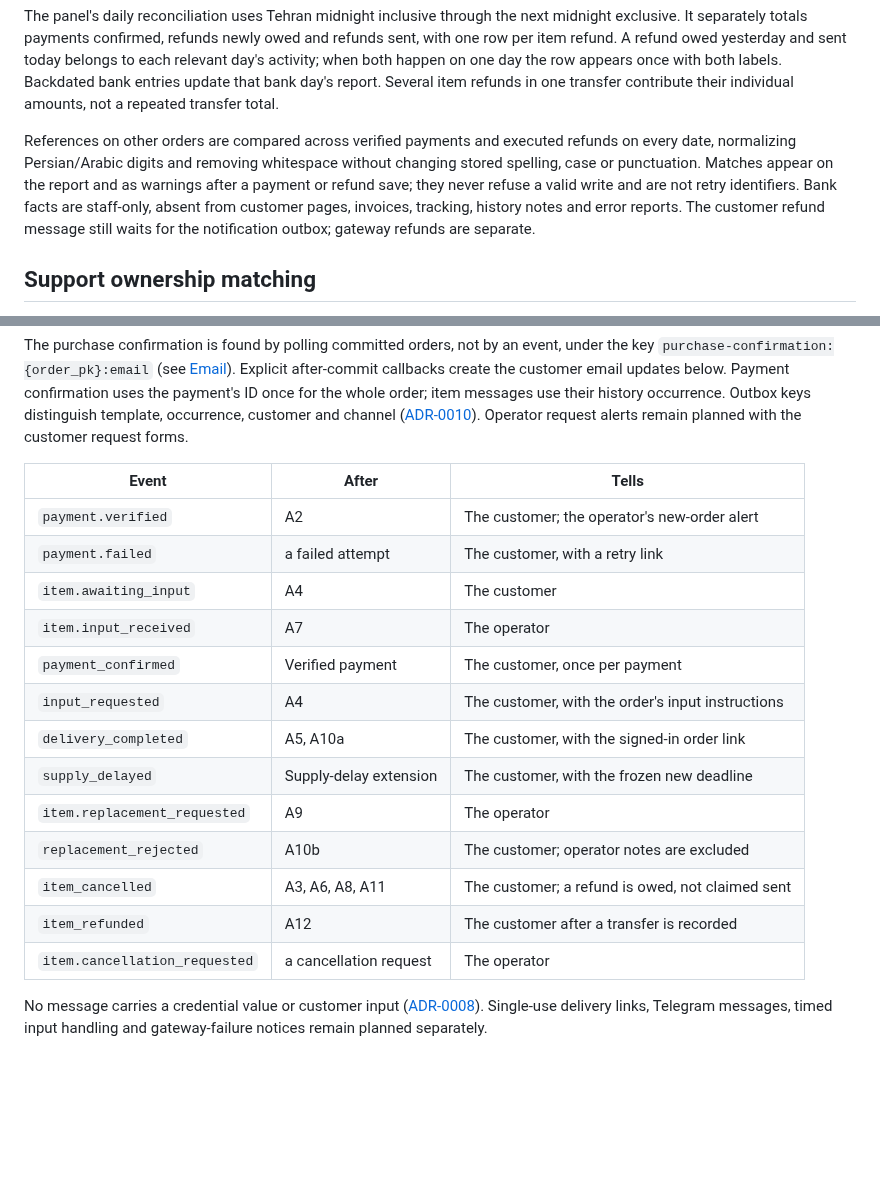
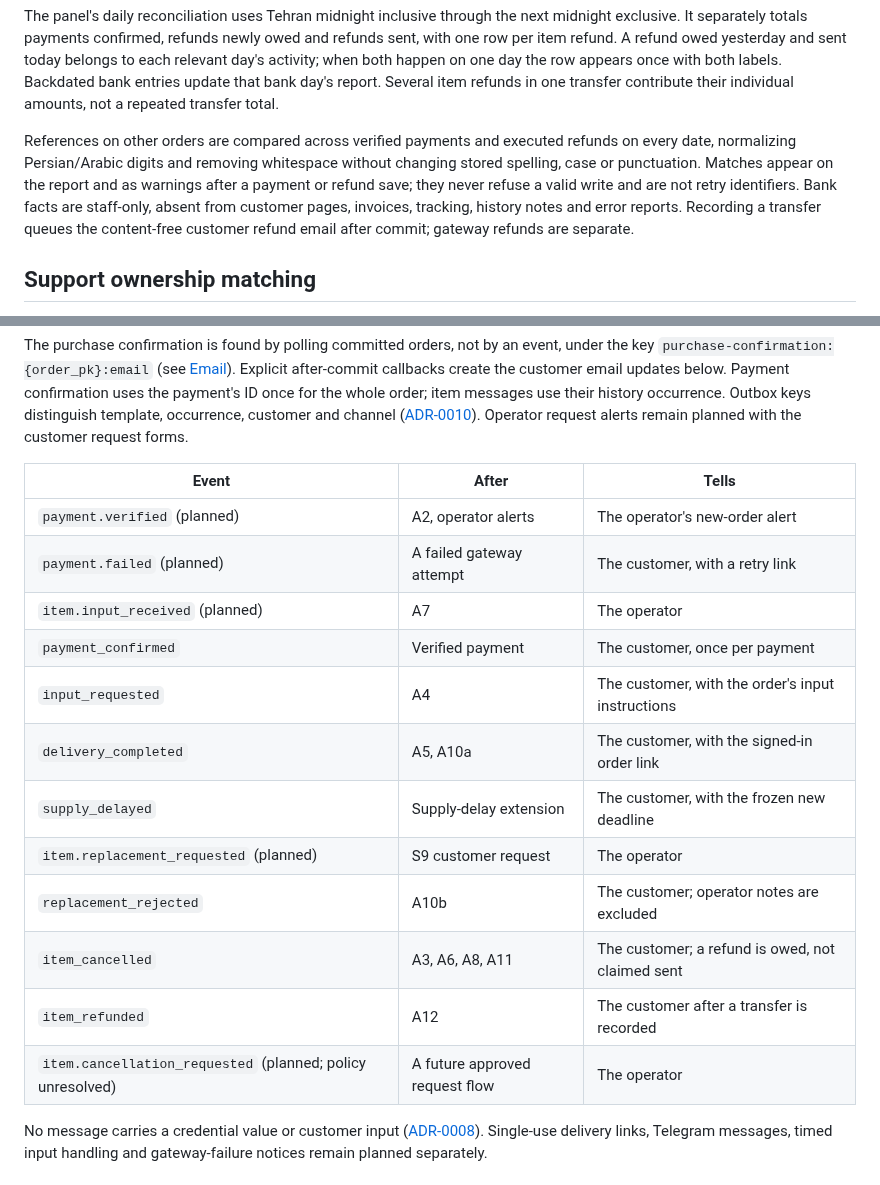
Before and after one commit to Sina-Amare/premshop, a Markdown page: docs/order-lifecycle.md, 2 parts joined by grey strips. GitHub-like rendering; blank space fills up the shorter version.

Commit message:
Distinguish sent refund notices from planned request alerts

```diff
--- a/docs/order-lifecycle.md
+++ b/docs/order-lifecycle.md
@@ -214,7 +214,7 @@ The order page lists each item's refund and offers a form to record a completed
 
 The panel's daily reconciliation uses Tehran midnight inclusive through the next midnight exclusive. It separately totals payments confirmed, refunds newly owed and refunds sent, with one row per item refund. A refund owed yesterday and sent today belongs to each relevant day's activity; when both happen on one day the row appears once with both labels. Backdated bank entries update that bank day's report. Several item refunds in one transfer contribute their individual amounts, not a repeated transfer total.
 
-References on other orders are compared across verified payments and executed refunds on every date, normalizing Persian/Arabic digits and removing whitespace without changing stored spelling, case or punctuation. Matches appear on the report and as warnings after a payment or refund save; they never refuse a valid write and are not retry identifiers. Bank facts are staff-only, absent from customer pages, invoices, tracking, history notes and error reports. The customer refund message still waits for the notification outbox; gateway refunds are separate.
+References on other orders are compared across verified payments and executed refunds on every date, normalizing Persian/Arabic digits and removing whitespace without changing stored spelling, case or punctuation. Matches appear on the report and as warnings after a payment or refund save; they never refuse a valid write and are not retry identifiers. Bank facts are staff-only, absent from customer pages, invoices, tracking, history notes and error reports. Recording a transfer queues the content-free customer refund email after commit; gateway refunds are separate.
 
 ## Support ownership matching
 
@@ -232,19 +232,18 @@ The purchase confirmation is found by polling committed orders, not by an event,
 
 | Event | After | Tells |
 |---|---|---|
-| `payment.verified` | A2 | The customer; the operator's new-order alert |
-| `payment.failed` | a failed attempt | The customer, with a retry link |
-| `item.awaiting_input` | A4 | The customer |
-| `item.input_received` | A7 | The operator |
+| `payment.verified` (planned) | A2, operator alerts | The operator's new-order alert |
+| `payment.failed` (planned) | A failed gateway attempt | The customer, with a retry link |
+| `item.input_received` (planned) | A7 | The operator |
 | `payment_confirmed` | Verified payment | The customer, once per payment |
 | `input_requested` | A4 | The customer, with the order's input instructions |
 | `delivery_completed` | A5, A10a | The customer, with the signed-in order link |
 | `supply_delayed` | Supply-delay extension | The customer, with the frozen new deadline |
-| `item.replacement_requested` | A9 | The operator |
+| `item.replacement_requested` (planned) | S9 customer request | The operator |
 | `replacement_rejected` | A10b | The customer; operator notes are excluded |
 | `item_cancelled` | A3, A6, A8, A11 | The customer; a refund is owed, not claimed sent |
 | `item_refunded` | A12 | The customer after a transfer is recorded |
-| `item.cancellation_requested` | a cancellation request | The operator |
+| `item.cancellation_requested` (planned; policy unresolved) | A future approved request flow | The operator |
 
 No message carries a credential value or customer input ([ADR-0008](decisions/0008-content-free-messages-and-magic-link.md)). Single-use delivery links, Telegram messages, timed input handling and gateway-failure notices remain planned separately.
 
```
